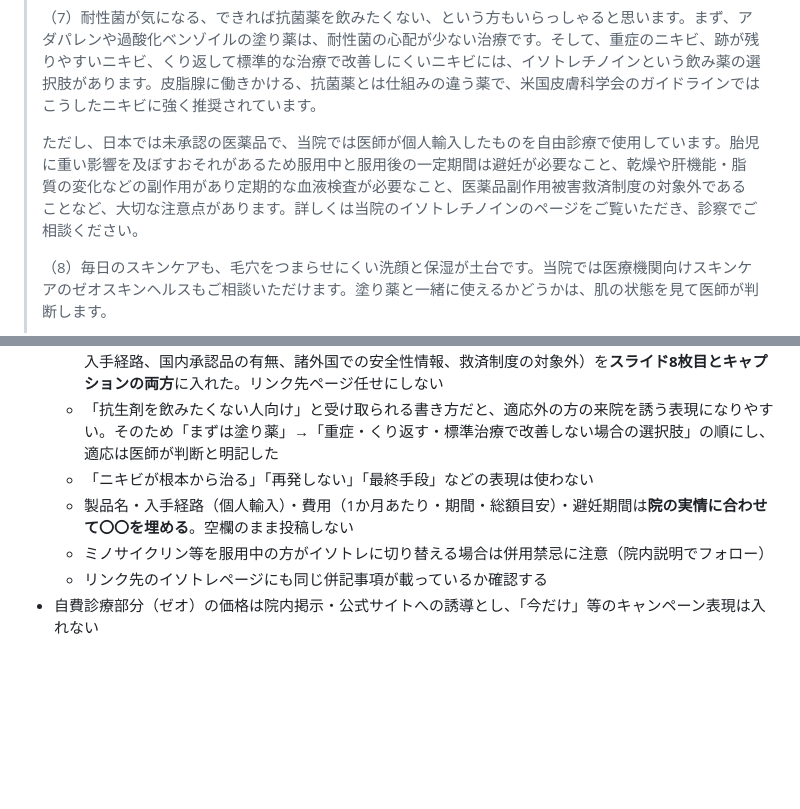
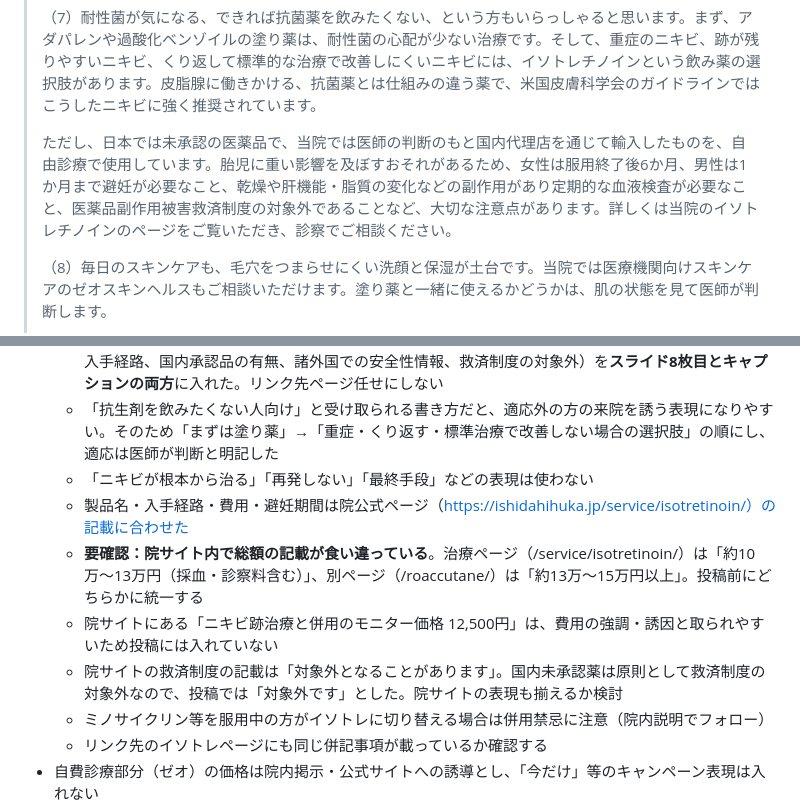
Before and after one commit to Erfoltier/official, a Markdown page: instagram/2026-10_acne-antibiotics-duration.md, 2 parts joined by grey strips. Rendered like a GitHub page; blank space fills up the shorter version.

```diff
--- a/instagram/2026-10_acne-antibiotics-duration.md
+++ b/instagram/2026-10_acne-antibiotics-duration.md
@@ -127,7 +131,7 @@
 >
 > （7）耐性菌が気になる、できれば抗菌薬を飲みたくない、という方もいらっしゃると思います。まず、アダパレンや過酸化ベンゾイルの塗り薬は、耐性菌の心配が少ない治療です。そして、重症のニキビ、跡が残りやすいニキビ、くり返して標準的な治療で改善しにくいニキビには、イソトレチノインという飲み薬の選択肢があります。皮脂腺に働きかける、抗菌薬とは仕組みの違う薬で、米国皮膚科学会のガイドラインではこうしたニキビに強く推奨されています。
 >
-> ただし、日本では未承認の医薬品で、当院では医師が個人輸入したものを自由診療で使用しています。胎児に重い影響を及ぼすおそれがあるため服用中と服用後の一定期間は避妊が必要なこと、乾燥や肝機能・脂質の変化などの副作用があり定期的な血液検査が必要なこと、医薬品副作用被害救済制度の対象外であることなど、大切な注意点があります。詳しくは当院のイソトレチノインのページをご覧いただき、診察でご相談ください。
+> ただし、日本では未承認の医薬品で、当院では医師の判断のもと国内代理店を通じて輸入したものを、自由診療で使用しています。胎児に重い影響を及ぼすおそれがあるため、女性は服用終了後6か月、男性は1か月まで避妊が必要なこと、乾燥や肝機能・脂質の変化などの副作用があり定期的な血液検査が必要なこと、医薬品副作用被害救済制度の対象外であることなど、大切な注意点があります。詳しくは当院のイソトレチノインのページをご覧いただき、診察でご相談ください。
 >
 > （8）毎日のスキンケアも、毛穴をつまらせにくい洗顔と保湿が土台です。当院では医療機関向けスキンケアのゼオスキンヘルスもご相談いただけます。塗り薬と一緒に使えるかどうかは、肌の状態を見て医師が判断します。
 >
@@ -226,7 +231,10 @@
   - 国内未承認医薬品を用いた自由診療のため、投稿内に**限定解除要件**（問い合わせ先、自由診療であること、通常必要な治療内容・費用、主なリスク・副作用）と**未承認医薬品の5項目**（未承認であること、入手経路、国内承認品の有無、諸外国での安全性情報、救済制度の対象外）を**スライド8枚目とキャプションの両方**に入れた。リンク先ページ任せにしない
   - 「抗生剤を飲みたくない人向け」と受け取られる書き方だと、適応外の方の来院を誘う表現になりやすい。そのため「まずは塗り薬」→「重症・くり返す・標準治療で改善しない場合の選択肢」の順にし、適応は医師が判断と明記した
   - 「ニキビが根本から治る」「再発しない」「最終手段」などの表現は使わない
-  - 製品名・入手経路（個人輸入）・費用（1か月あたり・期間・総額目安）・避妊期間は**院の実情に合わせて〇〇を埋める**。空欄のまま投稿しない
+  - 製品名・入手経路・費用・避妊期間は院公式ページ（https://ishidahihuka.jp/service/isotretinoin/）の記載に合わせた
+  - **要確認：院サイト内で総額の記載が食い違っている**。治療ページ（/service/isotretinoin/）は「約10万〜13万円（採血・診察料含む）」、別ページ（/roaccutane/）は「約13万〜15万円以上」。投稿前にどちらかに統一する
+  - 院サイトにある「ニキビ跡治療と併用のモニター価格 12,500円」は、費用の強調・誘因と取られやすいため投稿には入れていない
+  - 院サイトの救済制度の記載は「対象外となることがあります」。国内未承認薬は原則として救済制度の対象外なので、投稿では「対象外です」とした。院サイトの表現も揃えるか検討
   - ミノサイクリン等を服用中の方がイソトレに切り替える場合は併用禁忌に注意（院内説明でフォロー）
   - リンク先のイソトレページにも同じ併記事項が載っているか確認する
 - 自費診療部分（ゼオ）の価格は院内掲示・公式サイトへの誘導とし、「今だけ」等のキャンペーン表現は入れない
```
Also changed, not shown: other parts of instagram/2026-10_acne-antibiotics-duration.md (+17 -12 lines).
